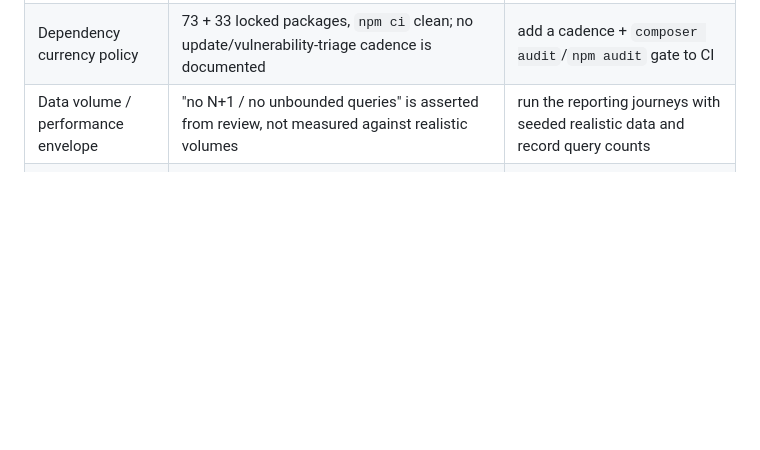
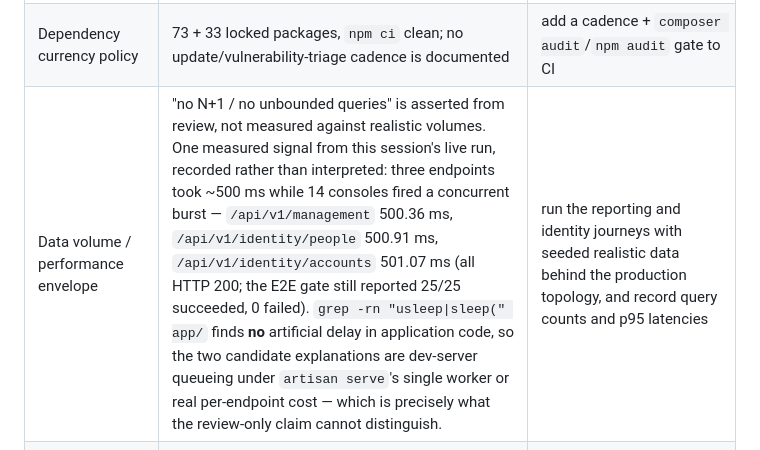
Before and after one commit to Frotan2/TOEFL-House, a Markdown page: docs/AUDIT-2026-09-08-RECONCILIATION.md, the part around the change. Drawn GitHub-style; blank space fills up the shorter version.

Commit message:
Record a measured performance signal against the review-only 10/10 claim
The imported certification scores performance EXCELLENT 10/10 on the strength
of a static review, and neither line ever measured a live request. This
session did run the app live, so what the access log showed is recorded even
though it proves nothing on its own: /api/v1/management,
/api/v1/identity/people and /api/v1/identity/accounts each took ~500 ms while
14 consoles issued a concurrent burst, all returning 200 with no failures
counted by the E2E gate.

No sleep/usleep exists anywhere under app/ (verified by grep), so this is
either queueing behind artisan serve's single worker or real per-endpoint
cost -- and a review-only 'no N+1, no unbounded queries' claim cannot tell
those apart. That asymmetry is the reason the row stays open, and why the
closing action is a measurement behind the production topology rather than
another read of the source.

Co-authored-by: arena-agent <297053741+arena-agent@users.noreply.github.com>

```diff
--- a/docs/AUDIT-2026-09-08-RECONCILIATION.md
+++ b/docs/AUDIT-2026-09-08-RECONCILIATION.md
@@ -293,7 +293,7 @@ build and 8/8 console mounts; CI green across all three jobs.
 | Schema compatibility / rollback demonstration | The protocol separates app rollback from DB rollback; a 185-migration `down()` chain has never been exercised end-to-end | `migrate` to N, `migrate:rollback --step=…`, re-apply, record |
 | Observability | Health probes exist (`/health`, `/up`); no metrics/alerting/pager path is defined in-repo | define SLO + alert routing in `docs/12-OPERATIONS-DEPLOYMENT-DR.md` |
 | Dependency currency policy | 73 + 33 locked packages, `npm ci` clean; no update/vulnerability-triage cadence is documented | add a cadence + `composer audit`/`npm audit` gate to CI |
-| Data volume / performance envelope | "no N+1 / no unbounded queries" is asserted from review, not measured against realistic volumes | run the reporting journeys with seeded realistic data and record query counts |
+| Data volume / performance envelope | "no N+1 / no unbounded queries" is asserted from review, not measured against realistic volumes. One measured signal from this session's live run, recorded rather than interpreted: three endpoints took ~500 ms while 14 consoles fired a concurrent burst — `/api/v1/management` 500.36 ms, `/api/v1/identity/people` 500.91 ms, `/api/v1/identity/accounts` 501.07 ms (all HTTP 200; the E2E gate still reported 25/25 succeeded, 0 failed). `grep -rn "usleep\|sleep(" app/` finds **no** artificial delay in application code, so the two candidate explanations are dev-server queueing under `artisan serve`'s single worker or real per-endpoint cost — which is precisely what the review-only claim cannot distinguish. | run the reporting and identity journeys with seeded realistic data behind the production topology, and record query counts and p95 latencies |
 | Content-Security-Policy | absent from both `SecurityHeaders` and `deploy/nginx/toefl-house.conf` (§8.2), while 14 authenticated consoles execute JS — the certification scored security 10/10 without recording it | add a tested CSP (nonce- or hash-based for the Vite bundles, `default-src 'self'`) at the edge *and* in the middleware so both paths agree |
 
 **Verdict: `arena/01a081d4-toefl-house` is the authoritative engineering baseline —
```
